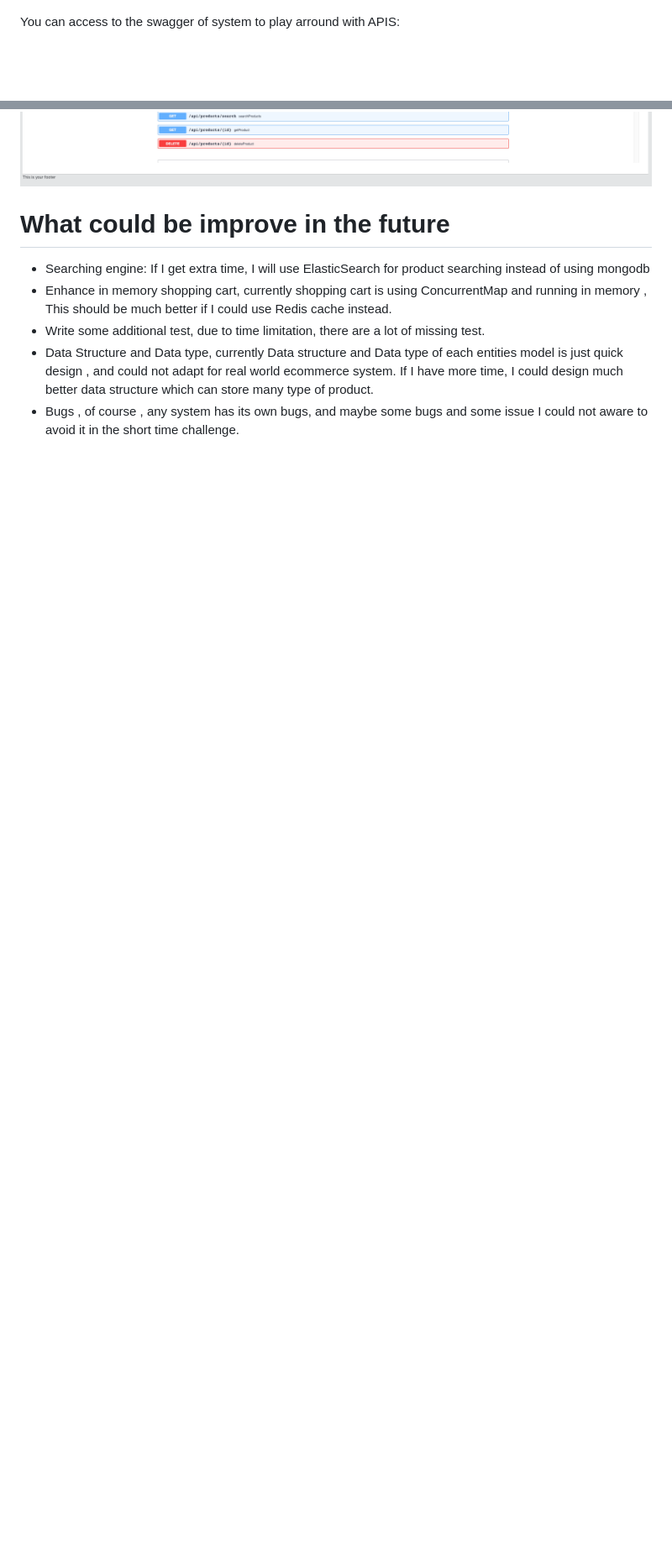
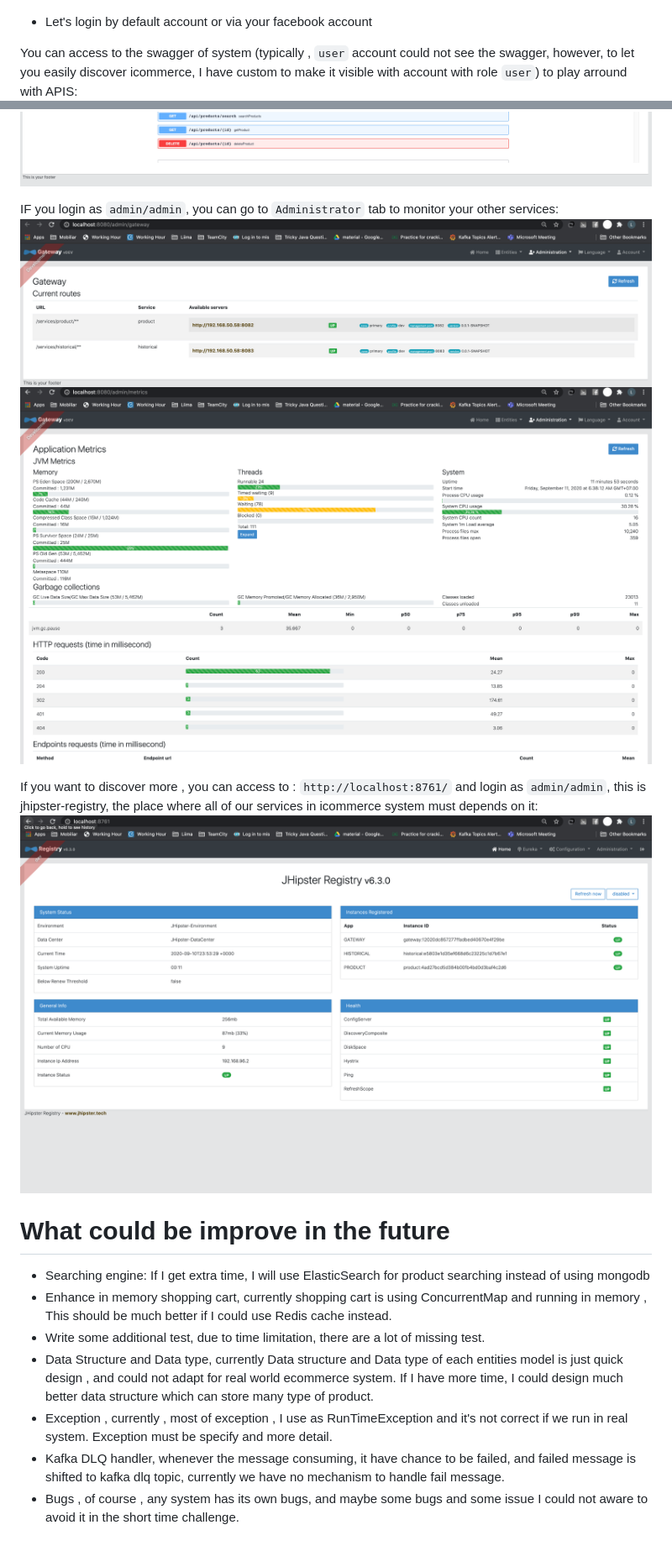
Before and after one commit to ntlong1594/my-iCommerce-example, a Markdown page: README.md, 2 parts joined by grey strips. Shown at 84% size. Rendered like a GitHub page; pictures changed too: imgs/gateway.png (added), imgs/jhipster.png (added), imgs/metric.png (added); blank space fills up the shorter version.

```diff
--- a/README.md
+++ b/README.md
@@ -69,14 +72,27 @@ This icommerce project is my personal project I'd like to challenge myself and b
 If your console inform that the `gateway` is started successfully, now you can access the system by going to: `http://localhost:8080/` , and the below is landing page
 ![Landing-Page](https://github.com/ntlong1594/my-iCommerce-example/blob/master/imgs/landing-page.png)
 
-You can access to the swagger of system to play arround with APIS:
+
+- Let's login by default account or via your facebook account
+
+You can access to the swagger of system  (typically , `user` account could not see the swagger, however, to let you easily discover icommerce, I have custom to make it visible with account with role `user`) to play arround with APIS:
 ![Swagger-Page1](https://github.com/ntlong1594/my-iCommerce-example/blob/master/imgs/swagger-api-1.png)
 ![Swagger-history](https://github.com/ntlong1594/my-iCommerce-example/blob/master/imgs/swagger-history.png)
 ![Swagger-product](https://github.com/ntlong1594/my-iCommerce-example/blob/master/imgs/swagger-product.png)
+
+IF you login as `admin/admin`, you can go to `Administrator` tab to monitor your other services:
+![gateway](https://github.com/ntlong1594/my-iCommerce-example/blob/master/imgs/gateway.png)
+![metric](https://github.com/ntlong1594/my-iCommerce-example/blob/master/imgs/metric.png)
+
+
+If you want to discover more , you can access to : `http://localhost:8761/` and login as `admin/admin`, this is jhipster-registry, the place where all of our services in icommerce system must depends on it:
+![jhipster](https://github.com/ntlong1594/my-iCommerce-example/blob/master/imgs/jhipster.png)
 
 # What could be improve in the future
 - Searching engine: If I get extra time, I will use ElasticSearch for product searching instead of using mongodb
 - Enhance in memory shopping cart, currently shopping cart is using ConcurrentMap and running in memory , This should be much better if I could use Redis cache instead.
 - Write some additional test, due to time limitation, there are a lot of missing test.
 - Data Structure and Data type, currently Data structure and Data type of each entities model is just quick design , and could not adapt for real world ecommerce system. If I have more time, I could design much better data structure which can store many type of product.
+- Exception , currently , most of exception , I use as RunTimeException  and it's not correct if we run in real system. Exception must be specify and more detail.
+- Kafka DLQ handler, whenever the message consuming, it have chance to be failed, and failed message is shifted to kafka dlq topic, currently we have no mechanism to handle fail message.
 - Bugs , of course , any system has its own bugs, and maybe some bugs and some issue I could not aware to avoid it in the short time challenge.
```
Also changed, not shown: other parts of README.md (+5 -2 lines), imgs/console-docker.png (added), 1 other file.
